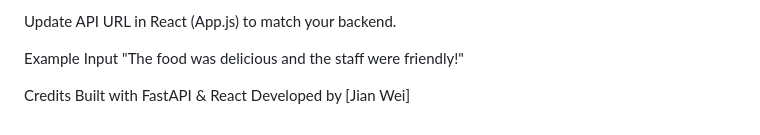
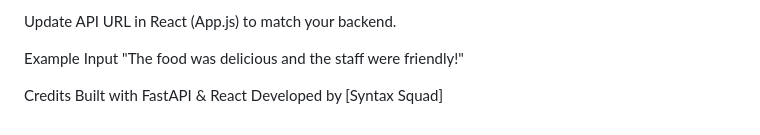
Before and after one commit to alsonsim/Syntax-Squad, a Markdown page: README.md, the part around the change. Rendered like a GitHub page.

```diff
--- a/README.md
+++ b/README.md
@@ -165,4 +165,4 @@ Example Input
 
 Credits
 Built with FastAPI & React
-Developed by [Jian Wei]
+Developed by [Syntax Squad]
```
